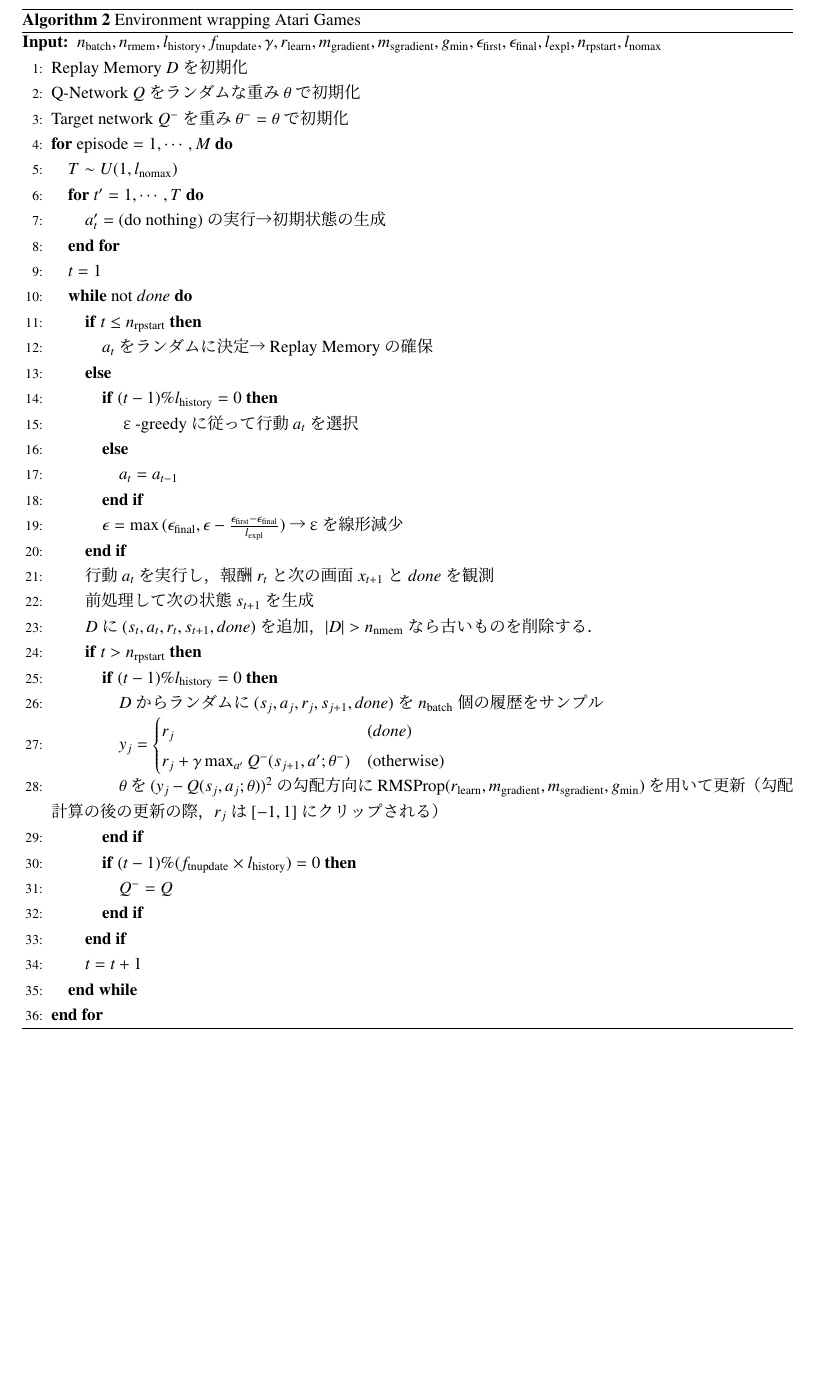
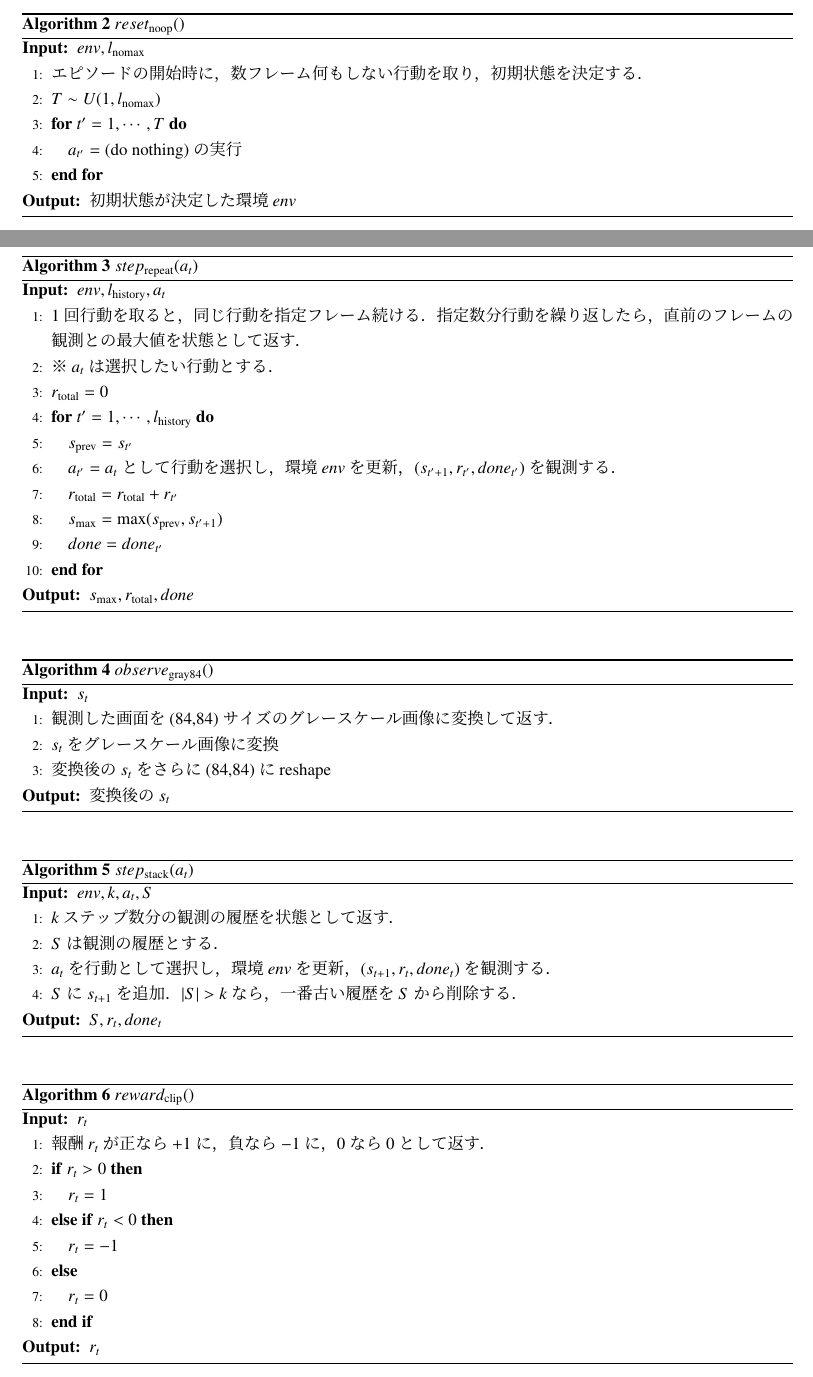
Before and after one commit to bakanaouji/deep-q-network, a LaTeX document (Tex/main.tex): part of page 2 of 2 before the commit and two parts of pages 1 and 2 of 2 after it, the two joined at a grey line, cut at the place of the change, the shorter picture padded with empty space. Compiled offline with pLaTeX and dvipdfmx.

Commit message:
擬似コード編集

```diff
--- a/Tex/main.tex
+++ b/Tex/main.tex
@@ -64,50 +64,77 @@ r_j+\gamma\max_{a^{\prime}}Q^-(s_{j+1},a^{\prime};\theta^-) & (\mbox{otherwise})
 \end{algorithm}
 
 \begin{algorithm}[tb]
-\caption{Environment wrapping Atari Games}
-\label{alg:env}
+\caption{$reset_{\mathrm{noop}}()$}
+\label{alg:noop_reset}
 \begin{algorithmic}[1]
-\REQUIRE $n_{\mathrm{batch}},n_{\mathrm{rmem}},l_{\mathrm{history}},f_{\mathrm{tnupdate}},\gamma,r_{\mathrm{learn}},m_{\mathrm{gradient}},m_{\mathrm{sgradient}},g_{\mathrm{min}},\epsilon_{\mathrm{first}},\epsilon_{\mathrm{final}},l_{\mathrm{expl}},n_{\mathrm{rpstart}},l_{\mathrm{nomax}}$
-\STATE Replay Memory$~D$を初期化
-\STATE Q-Network$~Q$をランダムな重み$\theta$で初期化
-\STATE Target network$~Q^-$を重み$\theta^-=\theta$で初期化
-\FOR{$\mathrm{episode}=1,\cdots,M$}
+\REQUIRE $env, l_{\mathrm{nomax}}$
+\STATE エピソードの開始時に，数フレーム何もしない行動を取り，初期状態を決定する．
 \STATE $T\sim U(1,l_{\mathrm{nomax}})$
 \FOR{$t^{\prime}=1,\cdots,T$}
-\STATE $a_t^{\prime}=(\mbox{do nothing})$の実行→初期状態の生成
+\STATE $a_{t^{\prime}}=(\mbox{do nothing})$の実行
 \ENDFOR
-\STATE $t=1$
-\WHILE{not $done$}
-\IF{$t\leq n_{\mathrm{rpstart}}$}
-\STATE $a_t$をランダムに決定→Replay Memoryの確保
+\ENSURE 初期状態が決定した環境$env$
+\end{algorithmic}
+\end{algorithm}
+
+\begin{algorithm}[tb]
+\caption{$step_{\mathrm{repeat}}(a_t)$}
+\label{alg:max_and_skip}
+\begin{algorithmic}[1]
+\REQUIRE $env, l_{\mathrm{history}}, a_t$
+\STATE 1回行動を取ると，同じ行動を指定フレーム続ける．指定数分行動を繰り返したら，直前のフレームの観測との最大値を状態として返す．
+\STATE ※$a_t$は選択したい行動とする．
+\STATE $r_{\mathrm{total}}=0$
+\FOR{$t^{\prime}=1,\cdots,l_{\mathrm{history}}$}
+\STATE $s_{\mathrm{prev}}=s_{t^{\prime}}$
+\STATE $a_{t^{\prime}}=a_t$として行動を選択し，環境$env$を更新，$(s_{t^{\prime}+1},r_{t^{\prime}}, done_{t^{\prime}})$を観測する．
+\STATE $r_{\mathrm{total}}=r_{\mathrm{total}}+r_{t^{\prime}}$
+\STATE $s_{\mathrm{max}}=\max(s_{\mathrm{prev}}, s_{t^{\prime}+1})$
+\STATE $done=done_{t^{\prime}}$
+\ENDFOR
+\ENSURE $s_{\mathrm{max}}, r_{\mathrm{total}}, done$
+\end{algorithmic}
+\end{algorithm}
+
+\begin{algorithm}[tb]
+\caption{$observe_{\mathrm{gray84}}()$}
+\label{alg:process_frame84}
+\begin{algorithmic}[1]
+\REQUIRE $s_t$
+\STATE 観測した画面を(84,84)サイズのグレースケール画像に変換して返す．
+\STATE $s_t$をグレースケール画像に変換
+\STATE 変換後の$s_t$をさらに(84,84)にreshape
+\ENSURE 変換後の$s_t$
+\end{algorithmic}
+\end{algorithm}
+
+\begin{algorithm}[tb]
+\caption{$step_{\mathrm{stack}}(a_t)$}
+\label{alg:frame_stack}
+\begin{algorithmic}[1]
+\REQUIRE $env, k, a_t, S$
+\STATE $k$ステップ数分の観測の履歴を状態として返す．
+\STATE $S$は観測の履歴とする．
+\STATE $a_t$を行動として選択し，環境$env$を更新，$(s_{t+1},r_t, done_t)$を観測する．
+\STATE $S$に$s_{t+1}$を追加．$|S|>k$なら，一番古い履歴を$S$から削除する．
+\ENSURE $S, r_t, done_t$
+\end{algorithmic}
+\end{algorithm}
+
+\begin{algorithm}[tb]
+\caption{$reward_{\mathrm{clip}}()$}
+\label{alg:clipped_reward_wrapper}
+\begin{algorithmic}[1]
+\REQUIRE $r_t$
+\STATE 報酬$r_t$が正なら$+1$に，負なら$-1$に，$0$なら$0$として返す．
+\IF{$r_t>0$}
+\STATE $r_t=1$
+\ELSIF{$r_t<0$}
+\STATE $r_t=-1$
 \ELSE
-\IF{$(t-1)\%l_{\mathrm{history}}=0$}
-\STATE ε-greedyに従って行動$a_t$を選択
-\ELSE
-\STATE $a_t=a_{t-1}$
+\STATE $r_t=0$
 \ENDIF
-\STATE $\epsilon=\max{(\epsilon_{\mathrm{final}},\epsilon-\frac{\epsilon_{\mathrm{first}}-\epsilon_{\mathrm{final}}}{l_{\mathrm{expl}}})}$→εを線形減少
-\ENDIF
-\STATE 行動$a_t$を実行し，報酬$r_t$と次の画面$x_{t+1}$と$done$を観測
-\STATE 前処理して次の状態$s_{t+1}$を生成
-\STATE $D$に$(s_t,a_t,r_t,s_{t+1},done)$を追加，$|D|>n_{\mathrm{nmem}}$なら古いものを削除する．
-\IF{$t>n_{\mathrm{rpstart}}$}
-\IF{$(t-1)\%l_{\mathrm{history}}=0$}
-\STATE $D$からランダムに$(s_j,a_j,r_j,s_{j+1},done)$を$n_{\mathrm{batch}}$個の履歴をサンプル
-\STATE $y_j=
-\begin{cases}
-r_j & (done) \\
-r_j+\gamma\max_{a^{\prime}}Q^-(s_{j+1},a^{\prime};\theta^-) & (\mbox{otherwise})
-\end{cases}$
-\STATE $\theta$を$(y_j-Q(s_j,a_j;\theta))^2$の勾配方向にRMSProp$(r_{\mathrm{learn}},m_{\mathrm{gradient}},m_{\mathrm{sgradient}},g_{\mathrm{min}})$を用いて更新（勾配計算の後の更新の際，$r_j$は$[-1,1]$にクリップされる）
-\ENDIF
-\IF{$(t-1)\%(f_{\mathrm{tnupdate}}\times l_{\mathrm{history}})=0$}
-\STATE $Q^-=Q$
-\ENDIF
-\ENDIF
-\STATE $t=t+1$
-\ENDWHILE
-\ENDFOR
+\ENSURE $r_t$
 \end{algorithmic}
 \end{algorithm}
 
```
Also changed, not shown: Tex/main.pdf.
